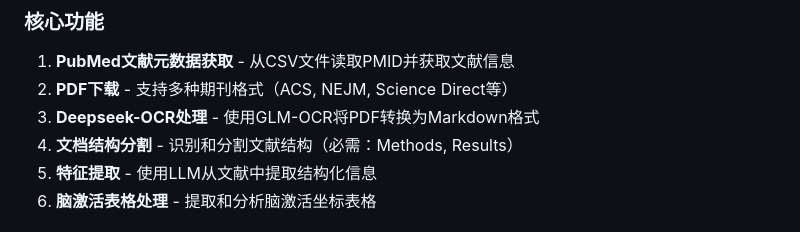
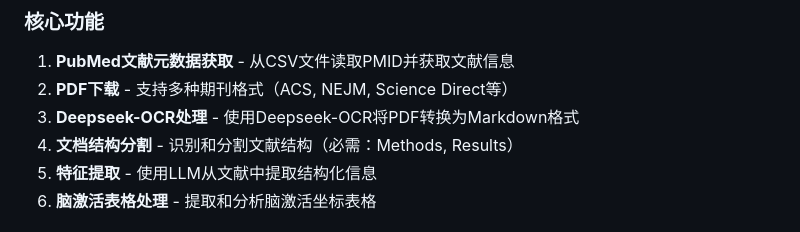
Before and after one commit to guoweiwuorgin/ARneuro, a Markdown page: README.md, the part around the change. Drawn GitHub-style.

```diff
--- a/README.md
+++ b/README.md
@@ -7,7 +7,7 @@ ARneuro是一个完整的文献处理流水线，专门用于脑成像和神经
 ### 核心功能
 1. **PubMed文献元数据获取** - 从CSV文件读取PMID并获取文献信息
 2. **PDF下载** - 支持多种期刊格式（ACS, NEJM, Science Direct等）
-3. **Deepseek-OCR处理** - 使用GLM-OCR将PDF转换为Markdown格式
+3. **Deepseek-OCR处理** - 使用Deepseek-OCR将PDF转换为Markdown格式
 4. **文档结构分割** - 识别和分割文献结构（必需：Methods, Results）
 5. **特征提取** - 使用LLM从文献中提取结构化信息
 6. **脑激活表格处理** - 提取和分析脑激活坐标表格
```
